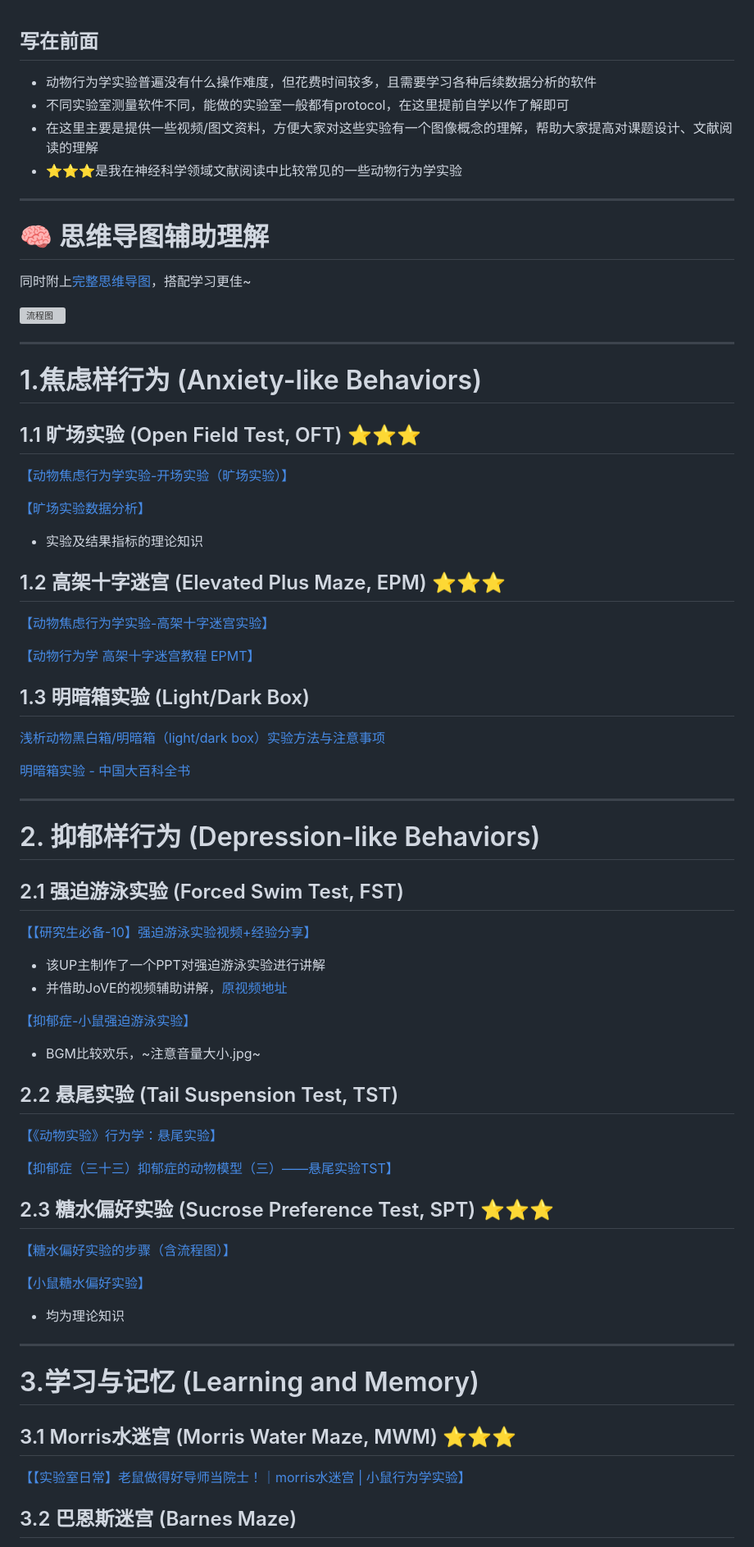
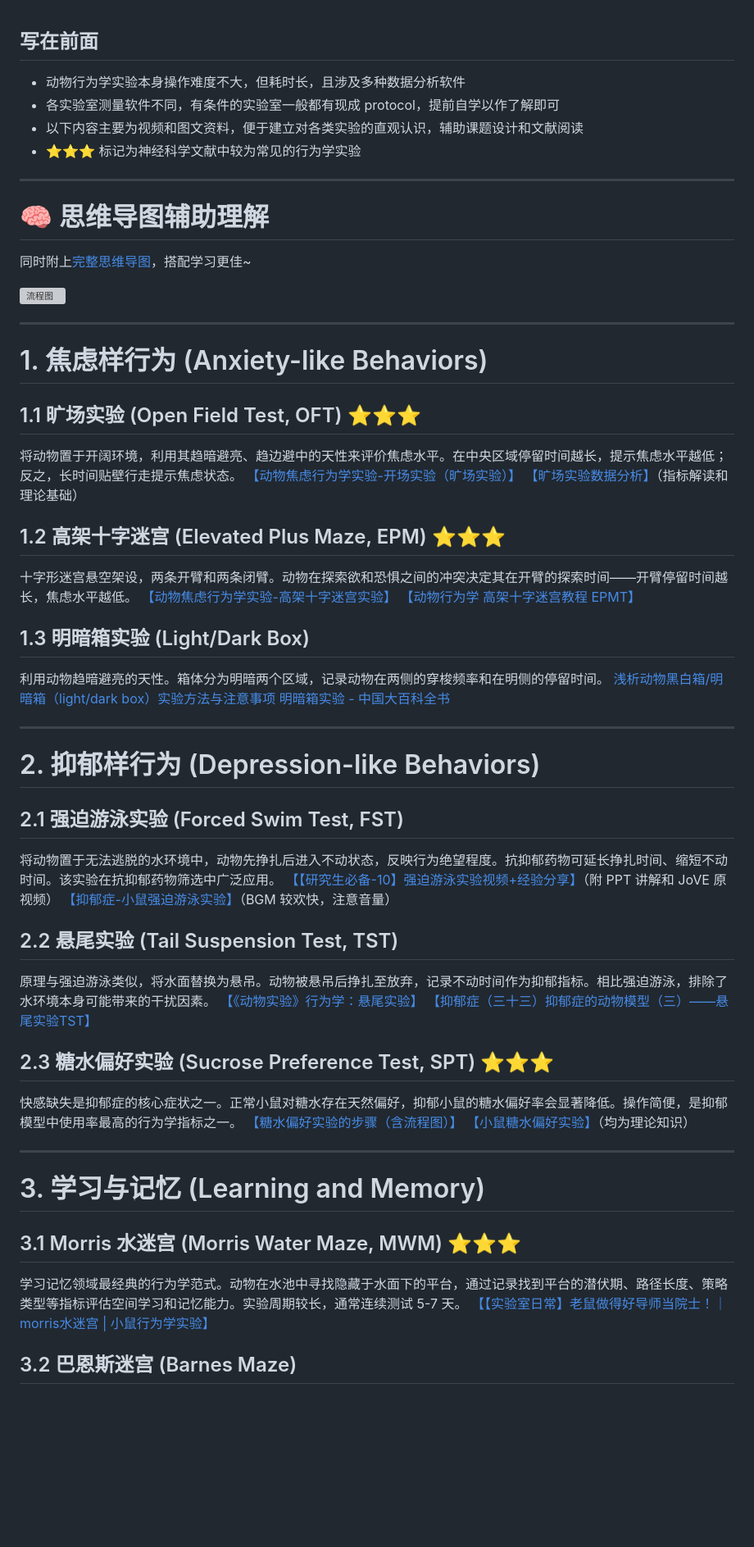
Before and after one commit to A-Ben-Mao/Medical_Self_Study_Repo, a Markdown page: repo/Ethology.md, the part around one of its changes. Shown at 82% size. Drawn GitHub-style; blank space fills up the shorter version; grey boxes are pictures that could not be loaded.

```diff
--- a/repo/Ethology.md
+++ b/repo/Ethology.md
@@ -1,9 +1,9 @@
 写在前面
 ---
-- 动物行为学实验普遍没有什么操作难度，但花费时间较多，且需要学习各种后续数据分析的软件
-- 不同实验室测量软件不同，能做的实验室一般都有protocol，在这里提前自学以作了解即可
-- 在这里主要是提供一些视频/图文资料，方便大家对这些实验有一个图像概念的理解，帮助大家提高对课题设计、文献阅读的理解
-- ⭐⭐⭐是我在神经科学领域文献阅读中比较常见的一些动物行为学实验
+- 动物行为学实验本身操作难度不大，但耗时长，且涉及多种数据分析软件
+- 各实验室测量软件不同，有条件的实验室一般都有现成 protocol，提前自学以作了解即可
+- 以下内容主要为视频和图文资料，便于建立对各类实验的直观认识，辅助课题设计和文献阅读
+- ⭐⭐⭐ 标记为神经科学文献中较为常见的行为学实验
 
 ---
 # 🧠 思维导图辅助理解
@@ -13,26 +13,24 @@
 ![流程图](flowchart_and_mindmap/ethology_flowchart.png)
 
 ---
-# 1.焦虑样行为 (Anxiety-like Behaviors)
+# 1. 焦虑样行为 (Anxiety-like Behaviors)
 
 ## 1.1 旷场实验 (Open Field Test, OFT) ⭐⭐⭐
 
+将动物置于开阔环境，利用其趋暗避亮、趋边避中的天性来评价焦虑水平。在中央区域停留时间越长，提示焦虑水平越低；反之，长时间贴壁行走提示焦虑状态。
 [【动物焦虑行为学实验-开场实验（旷场实验）】](https://www.bilibili.com/video/BV1Y8411D7FA)
-
-[【旷场实验数据分析】](https://www.bilibili.com/video/BV1iSHYeNETF)
-- 实验及结果指标的理论知识
+[【旷场实验数据分析】](https://www.bilibili.com/video/BV1iSHYeNETF)（指标解读和理论基础）
 
 ## 1.2 高架十字迷宫 (Elevated Plus Maze, EPM) ⭐⭐⭐
 
+十字形迷宫悬空架设，两条开臂和两条闭臂。动物在探索欲和恐惧之间的冲突决定其在开臂的探索时间——开臂停留时间越长，焦虑水平越低。
 [【动物焦虑行为学实验-高架十字迷宫实验】](https://www.bilibili.com/video/BV1d8411273b)
-
 [【动物行为学 高架十字迷宫教程 EPMT】](https://www.bilibili.com/video/BV14m4y1L7Br)
-
 
 ## 1.3 明暗箱实验 (Light/Dark Box)
 
+利用动物趋暗避亮的天性。箱体分为明暗两个区域，记录动物在两侧的穿梭频率和在明侧的停留时间。
 [浅析动物黑白箱/明暗箱（light/dark box）实验方法与注意事项](https://zhuanlan.zhihu.com/p/497567624)
-
 [明暗箱实验 - 中国大百科全书](https://www.zgbk.com/ecph/words?SiteID=1&ID=69146&Type=bkzyb)
 
 ---
@@ -40,32 +38,28 @@
 
 ## 2.1 强迫游泳实验 (Forced Swim Test, FST)
 
-[【【研究生必备-10】强迫游泳实验视频+经验分享】](https://www.bilibili.com/video/BV167411b7XV)
-- 该UP主制作了一个PPT对强迫游泳实验进行讲解
-- 并借助JoVE的视频辅助讲解，[原视频地址](https://www.jove.com/cn/t/3638/the-mouse-forced-swim-test)
-
-[【抑郁症-小鼠强迫游泳实验】](https://www.bilibili.com/video/BV1Sv411b7k4)
-- BGM比较欢乐，~注意音量大小.jpg~
+将动物置于无法逃脱的水环境中，动物先挣扎后进入不动状态，反映行为绝望程度。抗抑郁药物可延长挣扎时间、缩短不动时间。该实验在抗抑郁药物筛选中广泛应用。
+[【【研究生必备-10】强迫游泳实验视频+经验分享】](https://www.bilibili.com/video/BV167411b7XV)（附 PPT 讲解和 JoVE 原视频）
+[【抑郁症-小鼠强迫游泳实验】](https://www.bilibili.com/video/BV1Sv411b7k4)（BGM 较欢快，注意音量）
 
 ## 2.2 悬尾实验 (Tail Suspension Test, TST)
 
+原理与强迫游泳类似，将水面替换为悬吊。动物被悬吊后挣扎至放弃，记录不动时间作为抑郁指标。相比强迫游泳，排除了水环境本身可能带来的干扰因素。
 [【《动物实验》行为学：悬尾实验】](https://www.bilibili.com/video/BV1TF411o7Kd)
-
 [【抑郁症（三十三）抑郁症的动物模型（三）——悬尾实验TST】](https://www.bilibili.com/video/BV1NeqoYqEan)
-
 
 ## 2.3 糖水偏好实验 (Sucrose Preference Test, SPT) ⭐⭐⭐
 
+快感缺失是抑郁症的核心症状之一。正常小鼠对糖水存在天然偏好，抑郁小鼠的糖水偏好率会显著降低。操作简便，是抑郁模型中使用率最高的行为学指标之一。
 [【糖水偏好实验的步骤（含流程图）】](https://www.bilibili.com/video/BV18o4y1Z7W9)
-
-[【小鼠糖水偏好实验】](https://www.bilibili.com/video/BV1QzWAejE5t)
-- 均为理论知识
+[【小鼠糖水偏好实验】](https://www.bilibili.com/video/BV1QzWAejE5t)（均为理论知识）
 
 ---
-# 3.学习与记忆 (Learning and Memory)
+# 3. 学习与记忆 (Learning and Memory)
 
-## 3.1 Morris水迷宫 (Morris Water Maze, MWM) ⭐⭐⭐
+## 3.1 Morris 水迷宫 (Morris Water Maze, MWM) ⭐⭐⭐
 
+学习记忆领域最经典的行为学范式。动物在水池中寻找隐藏于水面下的平台，通过记录找到平台的潜伏期、路径长度、策略类型等指标评估空间学习和记忆能力。实验周期较长，通常连续测试 5-7 天。
 [【【实验室日常】老鼠做得好导师当院士！｜morris水迷宫 | 小鼠行为学实验】](https://www.bilibili.com/video/BV1Pa4y1Q7kb)
 
 ## 3.2 巴恩斯迷宫 (Barnes Maze)
```
Also changed, not shown: other parts of repo/Ethology.md (+14 -13 lines).
